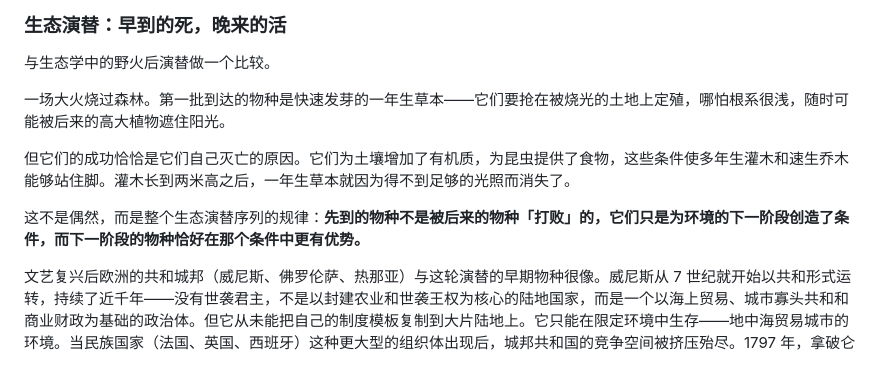
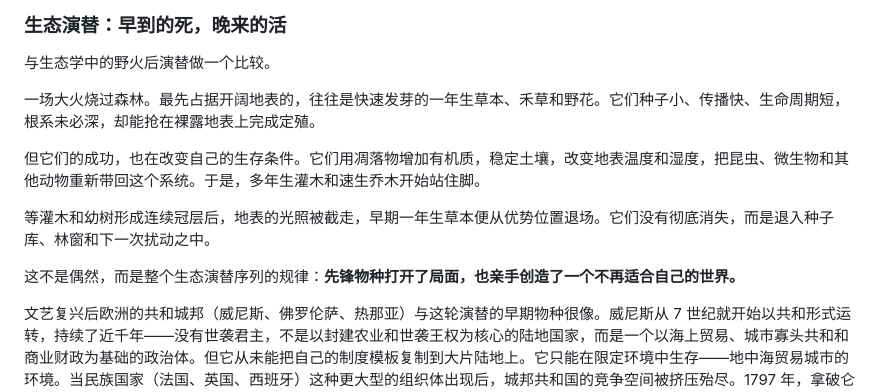
Before and after one commit to picasso250/my-blog, a Markdown page: posts/why-bad-institutions-persist.part5.md, the part around the change. GitHub-like rendering; blank space fills up the shorter version.

Commit message:
订正生态演替段：先锋/退场/种子库，径仔细化

```diff
--- a/posts/why-bad-institutions-persist.part5.md
+++ b/posts/why-bad-institutions-persist.part5.md
@@ -28,11 +28,13 @@
 
 与生态学中的野火后演替做一个比较。
 
-一场大火烧过森林。第一批到达的物种是快速发芽的一年生草本——它们要抢在被烧光的土地上定殖，哪怕根系很浅，随时可能被后来的高大植物遮住阳光。
+一场大火烧过森林。最先占据开阔地表的，往往是快速发芽的一年生草本、禾草和野花。它们种子小、传播快、生命周期短，根系未必深，却能抢在裸露地表上完成定殖。
 
-但它们的成功恰恰是它们自己灭亡的原因。它们为土壤增加了有机质，为昆虫提供了食物，这些条件使多年生灌木和速生乔木能够站住脚。灌木长到两米高之后，一年生草本就因为得不到足够的光照而消失了。
+但它们的成功，也在改变自己的生存条件。它们用凋落物增加有机质，稳定土壤，改变地表温度和湿度，把昆虫、微生物和其他动物重新带回这个系统。于是，多年生灌木和速生乔木开始站住脚。
 
-这不是偶然，而是整个生态演替序列的规律：**先到的物种不是被后来的物种「打败」的，它们只是为环境的下一阶段创造了条件，而下一阶段的物种恰好在那个条件中更有优势。**
+等灌木和幼树形成连续冠层后，地表的光照被截走，早期一年生草本便从优势位置退场。它们没有彻底消失，而是退入种子库、林窗和下一次扰动之中。
+
+这不是偶然，而是整个生态演替序列的规律：**先锋物种打开了局面，也亲手创造了一个不再适合自己的世界。**
 
 文艺复兴后欧洲的共和城邦（威尼斯、佛罗伦萨、热那亚）与这轮演替的早期物种很像。威尼斯从 7 世纪就开始以共和形式运转，持续了近千年——没有世袭君主，不是以封建农业和世袭王权为核心的陆地国家，而是一个以海上贸易、城市寡头共和和商业财政为基础的政治体。但它从未能把自己的制度模板复制到大片陆地上。它只能在限定环境中生存——地中海贸易城市的环境。当民族国家（法国、英国、西班牙）这种更大型的组织体出现后，城邦共和国的竞争空间被挤压殆尽。1797 年，拿破仑终结了威尼斯共和国。威尼斯没有「失败」——它曾极成功。它只是为一种更大规模的政治组织模式铺了路。它的制度模板在当时的生态容不下。
 
```
